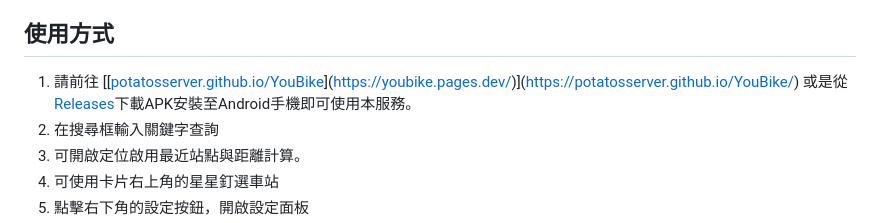
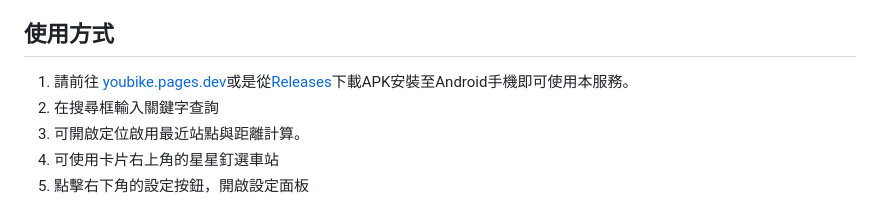
Before and after one commit to potatosserver/YouBike, a Markdown page: README.md, the part around the change. GitHub-like rendering.

```diff
--- a/README.md
+++ b/README.md
@@ -31,7 +31,7 @@
 
 ## 使用方式
 
-1. 請前往 [[[potatosserver.github.io/YouBike](https://youbike.pages.dev/)](https://youbike.pages.dev/)](https://potatosserver.github.io/YouBike/) 或是從[Releases](https://github.com/potatosserver/YouBike/releases)下載APK安裝至Android手機即可使用本服務。
+1. 請前往 [youbike.pages.dev](https://youbike.pages.dev/)或是從[Releases](https://github.com/potatosserver/YouBike/releases)下載APK安裝至Android手機即可使用本服務。
 2. 在搜尋框輸入關鍵字查詢
 3. 可開啟定位啟用最近站點與距離計算。
 4. 可使用卡片右上角的星星釘選車站
```
